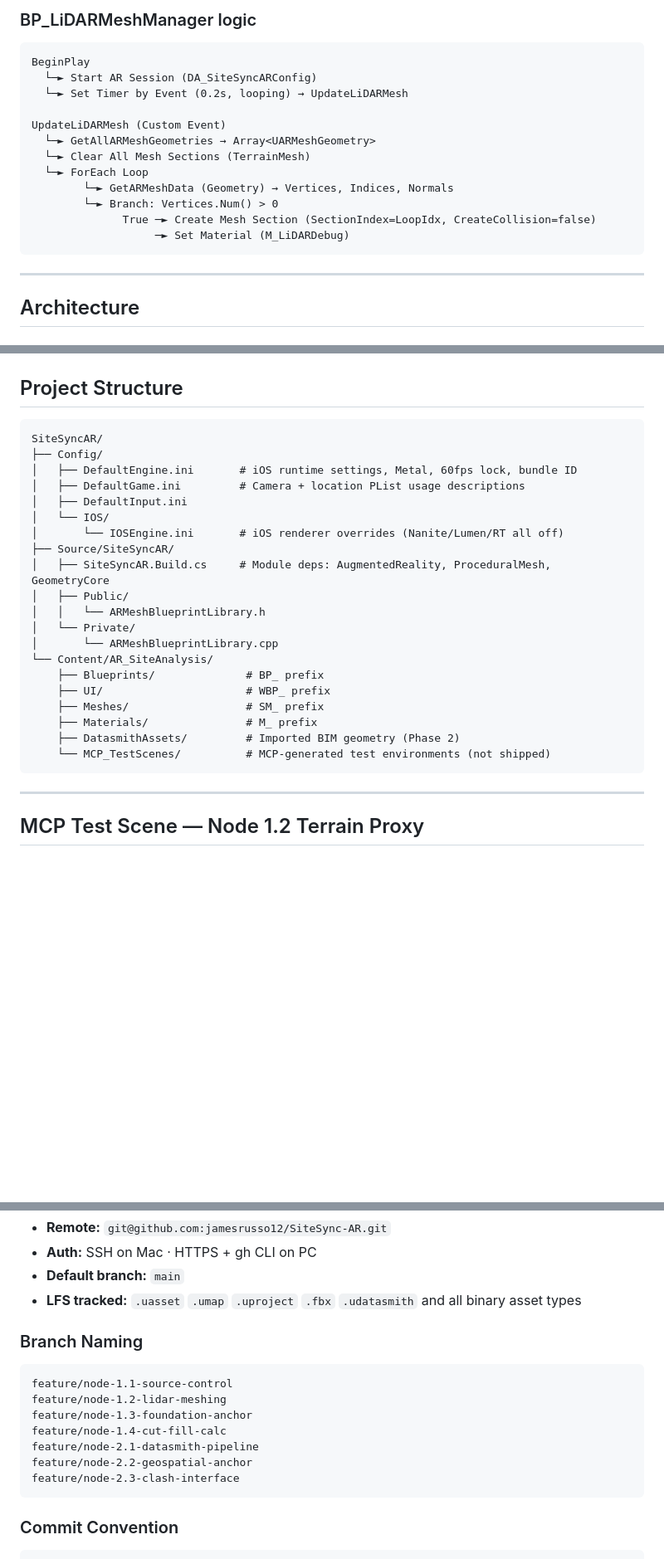
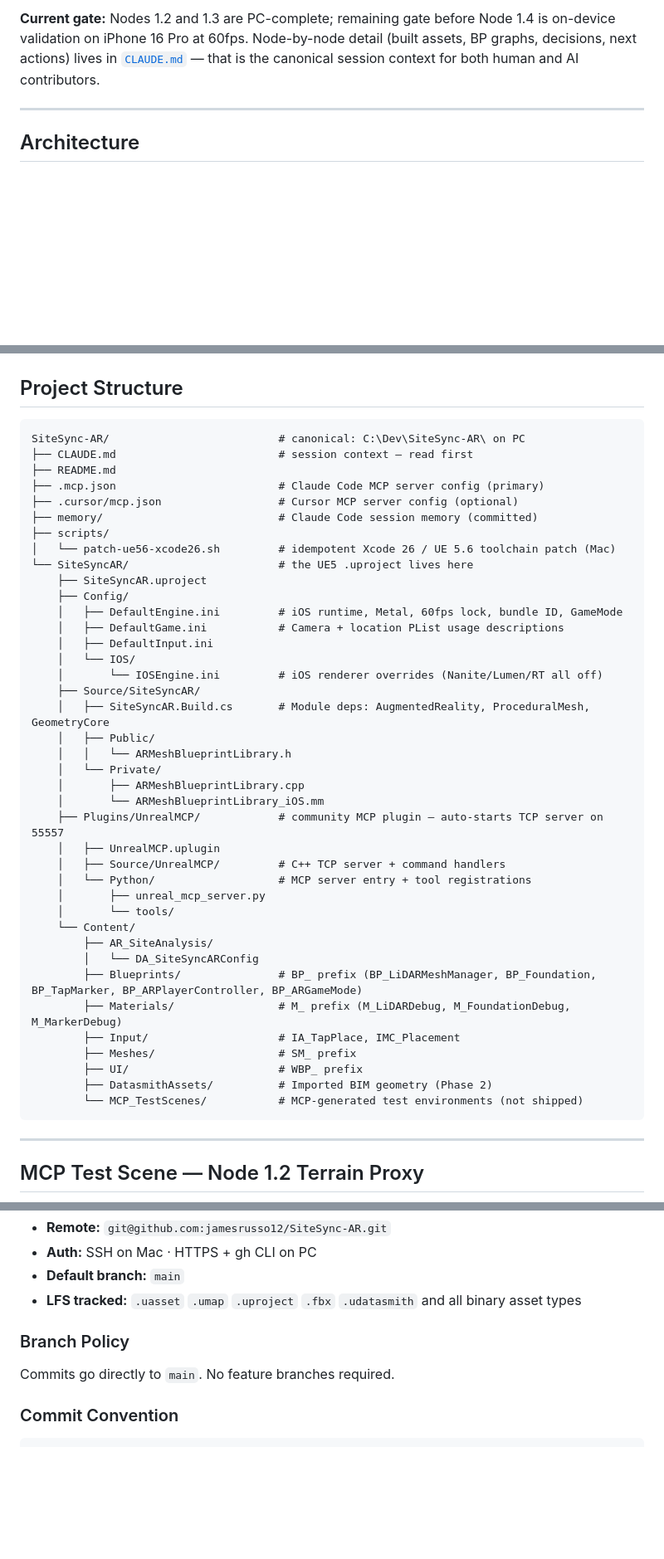
Before and after one commit to jamesrusso12/SiteSync-AR, a Markdown page: README.md, 3 parts joined by grey strips. Shown at 83% size. Rendered like a GitHub page; blank space fills up the shorter version.

````diff
--- a/README.md
+++ b/README.md
@@ -99,19 +64,4 @@ iOS-specific renderer overrides: Nanite off, Lumen off, Ray Tracing off, Path Tr
-### BP_LiDARMeshManager logic
-
-```
-BeginPlay
-  └─► Start AR Session (DA_SiteSyncARConfig)
-  └─► Set Timer by Event (0.2s, looping) → UpdateLiDARMesh
-
-UpdateLiDARMesh (Custom Event)
-  └─► GetAllARMeshGeometries → Array<UARMeshGeometry>
-  └─► Clear All Mesh Sections (TerrainMesh)
-  └─► ForEach Loop
-        └─► GetARMeshData (Geometry) → Vertices, Indices, Normals
-        └─► Branch: Vertices.Num() > 0
-              True ─► Create Mesh Section (SectionIndex=LoopIdx, CreateCollision=false)
-                   ─► Set Material (M_LiDARDebug)
-```
+**Current gate:** Nodes 1.2 and 1.3 are PC-complete; remaining gate before Node 1.4 is on-device validation on iPhone 16 Pro at 60fps. Node-by-node detail (built assets, BP graphs, decisions, next actions) lives in [`CLAUDE.md`](CLAUDE.md) — that is the canonical session context for both human and AI contributors.
 
 ---
 
@@ -275,26 +225,45 @@ Bundle ID in `DefaultEngine.ini` is currently a placeholder (`com.yourcompany.Si
 ## Project Structure
 
 ```
-SiteSyncAR/
-├── Config/
-│   ├── DefaultEngine.ini       # iOS runtime settings, Metal, 60fps lock, bundle ID
-│   ├── DefaultGame.ini         # Camera + location PList usage descriptions
-│   ├── DefaultInput.ini
-│   └── IOS/
-│       └── IOSEngine.ini       # iOS renderer overrides (Nanite/Lumen/RT all off)
-├── Source/SiteSyncAR/
-│   ├── SiteSyncAR.Build.cs     # Module deps: AugmentedReality, ProceduralMesh, GeometryCore
-│   ├── Public/
-│   │   └── ARMeshBlueprintLibrary.h
-│   └── Private/
-│       └── ARMeshBlueprintLibrary.cpp
-└── Content/AR_SiteAnalysis/
-    ├── Blueprints/              # BP_ prefix
-    ├── UI/                      # WBP_ prefix
-    ├── Meshes/                  # SM_ prefix
-    ├── Materials/               # M_ prefix
-    ├── DatasmithAssets/         # Imported BIM geometry (Phase 2)
-    └── MCP_TestScenes/          # MCP-generated test environments (not shipped)
+SiteSync-AR/                          # canonical: C:\Dev\SiteSync-AR\ on PC
+├── CLAUDE.md                         # session context — read first
+├── README.md
+├── .mcp.json                         # Claude Code MCP server config (primary)
+├── .cursor/mcp.json                  # Cursor MCP server config (optional)
+├── memory/                           # Claude Code session memory (committed)
+├── scripts/
+│   └── patch-ue56-xcode26.sh         # idempotent Xcode 26 / UE 5.6 toolchain patch (Mac)
+└── SiteSyncAR/                       # the UE5 .uproject lives here
+    ├── SiteSyncAR.uproject
+    ├── Config/
+    │   ├── DefaultEngine.ini         # iOS runtime, Metal, 60fps lock, bundle ID, GameMode
+    │   ├── DefaultGame.ini           # Camera + location PList usage descriptions
+    │   ├── DefaultInput.ini
+    │   └── IOS/
+    │       └── IOSEngine.ini         # iOS renderer overrides (Nanite/Lumen/RT all off)
+    ├── Source/SiteSyncAR/
+    │   ├── SiteSyncAR.Build.cs       # Module deps: AugmentedReality, ProceduralMesh, GeometryCore
+    │   ├── Public/
+    │   │   └── ARMeshBlueprintLibrary.h
+    │   └── Private/
+    │       ├── ARMeshBlueprintLibrary.cpp
+    │       └── ARMeshBlueprintLibrary_iOS.mm
+    ├── Plugins/UnrealMCP/            # community MCP plugin — auto-starts TCP server on 55557
+    │   ├── UnrealMCP.uplugin
+    │   ├── Source/UnrealMCP/         # C++ TCP server + command handlers
+    │   └── Python/                   # MCP server entry + tool registrations
+    │       ├── unreal_mcp_server.py
+    │       └── tools/
+    └── Content/
+        ├── AR_SiteAnalysis/
+        │   └── DA_SiteSyncARConfig
+        ├── Blueprints/               # BP_ prefix (BP_LiDARMeshManager, BP_Foundation, BP_TapMarker, BP_ARPlayerController, BP_ARGameMode)
+        ├── Materials/                # M_ prefix (M_LiDARDebug, M_FoundationDebug, M_MarkerDebug)
+        ├── Input/                    # IA_TapPlace, IMC_Placement
+        ├── Meshes/                   # SM_ prefix
+        ├── UI/                       # WBP_ prefix
+        ├── DatasmithAssets/          # Imported BIM geometry (Phase 2)
+        └── MCP_TestScenes/           # MCP-generated test environments (not shipped)
 ```
 
 ---
@@ -323,17 +292,9 @@ Name them MCP_TerrainProxy_1 through 5. Apply a translucent cyan material.
 - **Default branch:** `main`
 - **LFS tracked:** `.uasset` `.umap` `.uproject` `.fbx` `.udatasmith` and all binary asset types
 
-### Branch Naming
+### Branch Policy
 
-```
-feature/node-1.1-source-control
-feature/node-1.2-lidar-meshing
-feature/node-1.3-foundation-anchor
-feature/node-1.4-cut-fill-calc
-feature/node-2.1-datasmith-pipeline
-feature/node-2.2-geospatial-anchor
-feature/node-2.3-clash-interface
-```
+Commits go directly to `main`. No feature branches required.
 
 ### Commit Convention
 
````
Also changed, not shown: other parts of README.md (+14 -49 lines), CLAUDE.md (+12 -2 lines).
